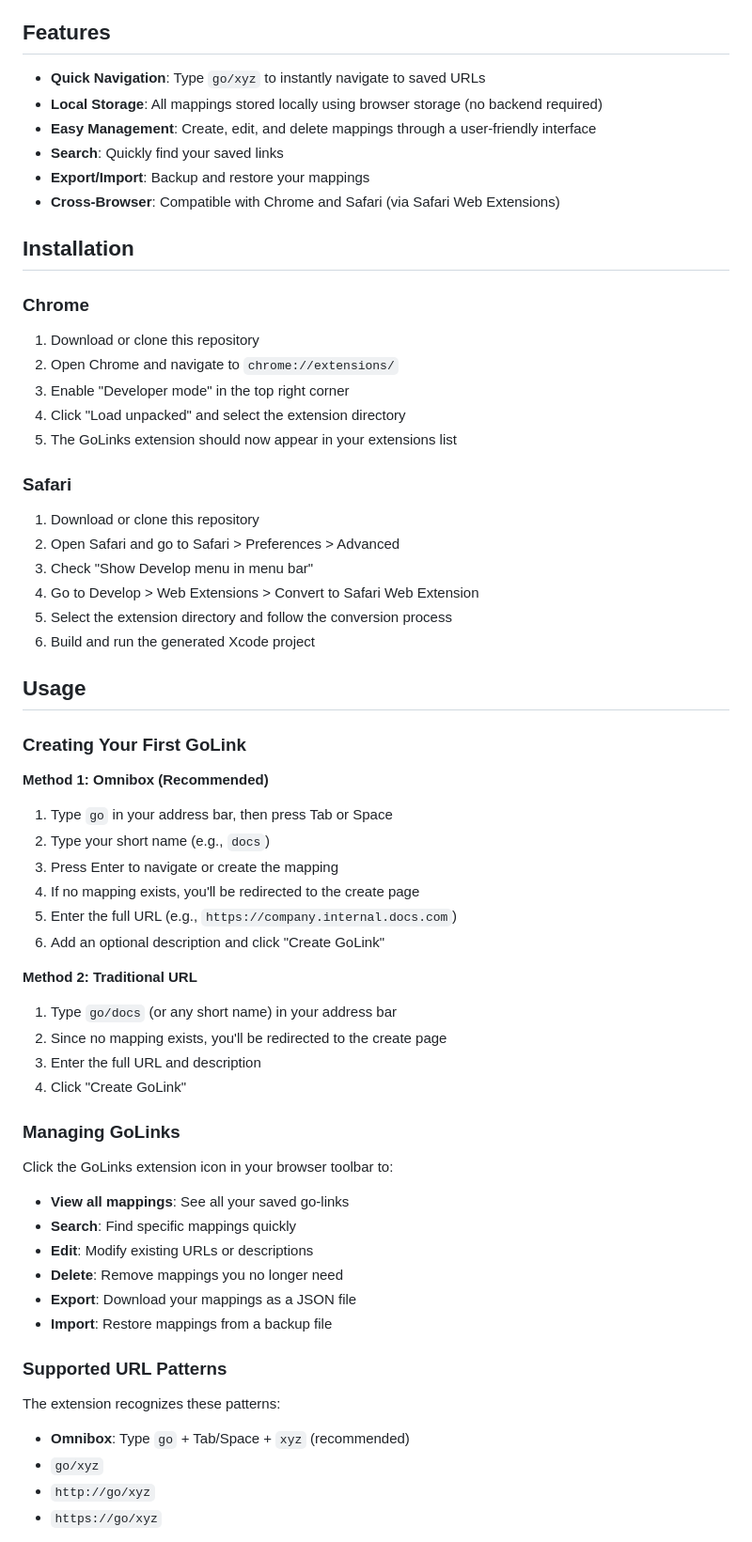
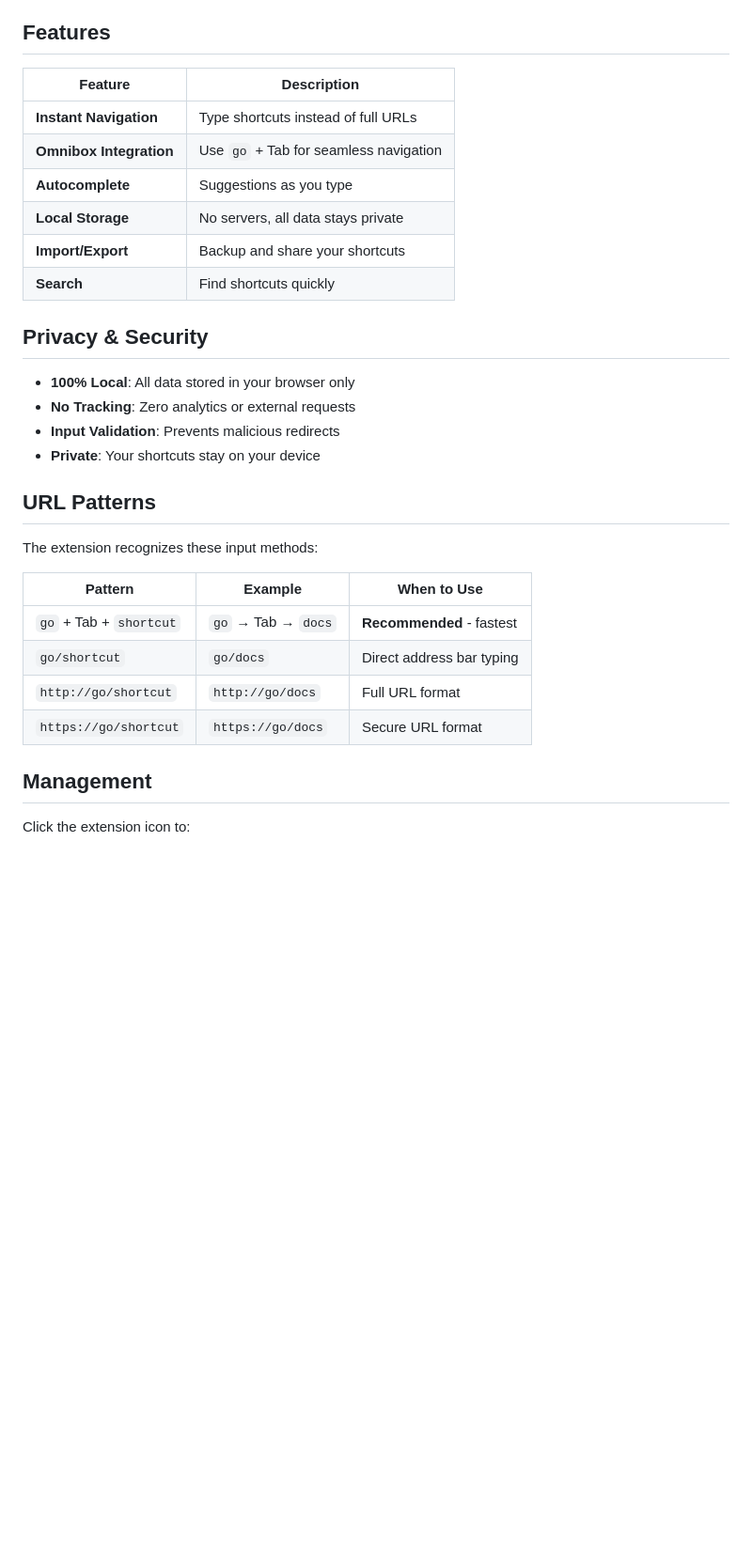
Before and after one commit to yaoshengzhe/golink, a Markdown page: README.md, the part around one of its changes. Shown at 94% size. Drawn GitHub-style; blank space fills up the shorter version.

```diff
--- a/README.md
+++ b/README.md
@@ -4,66 +67,34 @@ A browser extension that creates a personal go-links system for quick navigation
 
 ## Features
 
-- **Quick Navigation**: Type `go/xyz` to instantly navigate to saved URLs
-- **Local Storage**: All mappings stored locally using browser storage (no backend required)
-- **Easy Management**: Create, edit, and delete mappings through a user-friendly interface
-- **Search**: Quickly find your saved links
-- **Export/Import**: Backup and restore your mappings
-- **Cross-Browser**: Compatible with Chrome and Safari (via Safari Web Extensions)
+| Feature | Description |
+|---------|-------------|
+| **Instant Navigation** | Type shortcuts instead of full URLs |
+| **Omnibox Integration** | Use `go` + Tab for seamless navigation |
+| **Autocomplete** | Suggestions as you type |
+| **Local Storage** | No servers, all data stays private |
+| **Import/Export** | Backup and share your shortcuts |
+| **Search** | Find shortcuts quickly |
 
-## Installation
+## Privacy & Security
 
-### Chrome
+- **100% Local**: All data stored in your browser only
+- **No Tracking**: Zero analytics or external requests
+- **Input Validation**: Prevents malicious redirects
+- **Private**: Your shortcuts stay on your device
 
-1. Download or clone this repository
-2. Open Chrome and navigate to `chrome://extensions/`
-3. Enable "Developer mode" in the top right corner
-4. Click "Load unpacked" and select the extension directory
-5. The GoLinks extension should now appear in your extensions list
+## URL Patterns
 
-### Safari
+The extension recognizes these input methods:
 
-1. Download or clone this repository
-2. Open Safari and go to Safari > Preferences > Advanced
-3. Check "Show Develop menu in menu bar"
-4. Go to Develop > Web Extensions > Convert to Safari Web Extension
-5. Select the extension directory and follow the conversion process
-6. Build and run the generated Xcode project
+| Pattern | Example | When to Use |
+|---------|---------|-------------|
+| `go` + Tab + `shortcut` | `go` → Tab → `docs` | **Recommended** - fastest |
+| `go/shortcut` | `go/docs` | Direct address bar typing |
+| `http://go/shortcut` | `http://go/docs` | Full URL format |
+| `https://go/shortcut` | `https://go/docs` | Secure URL format |
 
-## Usage
+## Management
 
-### Creating Your First GoLink
+Click the extension icon to:
 
-**Method 1: Omnibox (Recommended)**
-1. Type `go` in your address bar, then press Tab or Space
-2. Type your short name (e.g., `docs`)
-3. Press Enter to navigate or create the mapping
-4. If no mapping exists, you'll be redirected to the create page
-5. Enter the full URL (e.g., `https://company.internal.docs.com`)
-6. Add an optional description and click "Create GoLink"
-
-**Method 2: Traditional URL**
-1. Type `go/docs` (or any short name) in your address bar
-2. Since no mapping exists, you'll be redirected to the create page
-3. Enter the full URL and description
-4. Click "Create GoLink"
-
-### Managing GoLinks
-
-Click the GoLinks extension icon in your browser toolbar to:
-
-- **View all mappings**: See all your saved go-links
-- **Search**: Find specific mappings quickly
-- **Edit**: Modify existing URLs or descriptions
-- **Delete**: Remove mappings you no longer need
-- **Export**: Download your mappings as a JSON file
-- **Import**: Restore mappings from a backup file
-
-### Supported URL Patterns
-
-The extension recognizes these patterns:
-- **Omnibox**: Type `go` + Tab/Space + `xyz` (recommended)
-- `go/xyz`
-- `http://go/xyz`
-- `https://go/xyz`
-
```
Also changed, not shown: other parts of README.md (+99 -109 lines).
